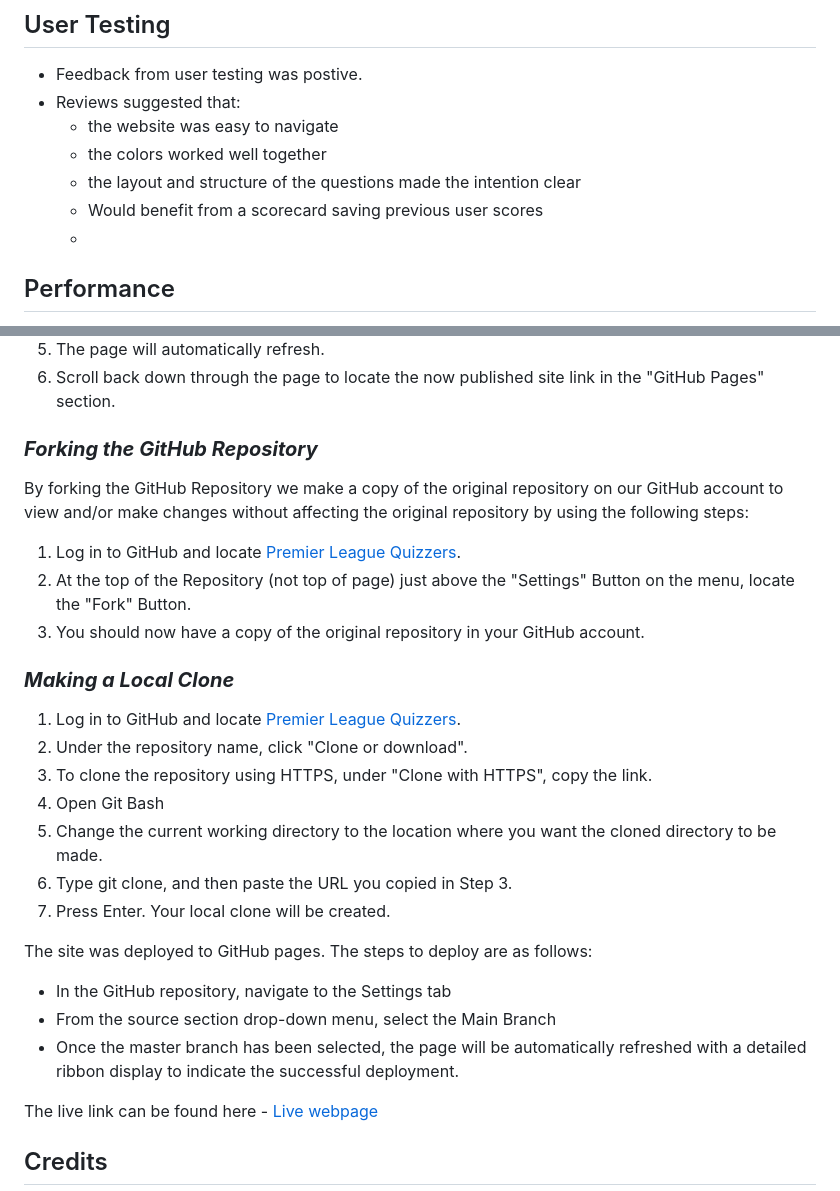
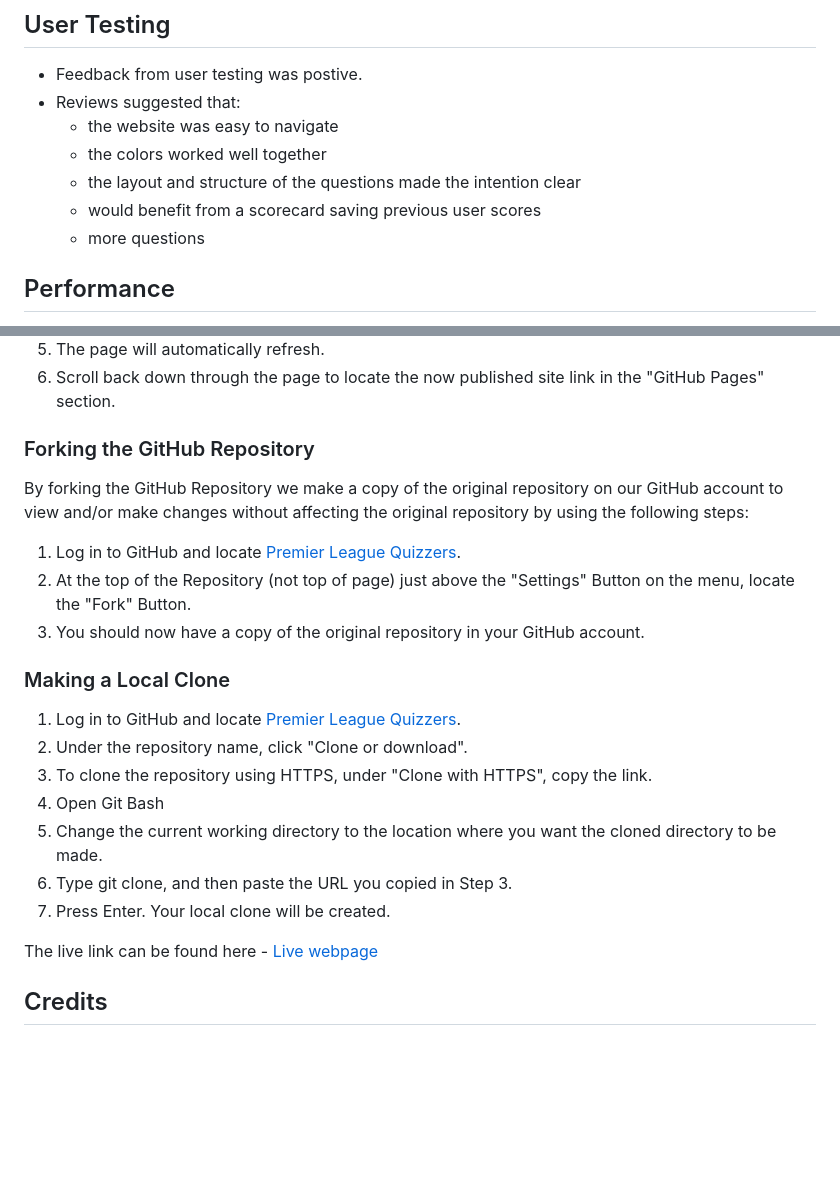
Before and after one commit to raccodes09/ci-pp2-project, a Markdown page: README.md, 2 parts joined by grey strips. Drawn GitHub-style; blank space fills up the shorter version.

Commit message:
Tidy up README.md

```diff
--- a/README.md
+++ b/README.md
@@ -125,8 +128,8 @@ Using Balsamiiq Wireframe I was able to design my website before building it. It
     - the website was easy to navigate
     - the colors worked well together
     - the layout and structure of the questions made the intention clear
-    - Would benefit from a scorecard saving previous user scores
-    -
+    - would benefit from a scorecard saving previous user scores
+    - more questions
 
 
 ## Performance
@@ -161,7 +167,7 @@ The project was deployed to GitHub Pages using the following steps:
 1. The page will automatically refresh.
 1. Scroll back down through the page to locate the now published site link in the "GitHub Pages" section.
 
-### ***Forking the GitHub Repository***
+### Forking the GitHub Repository
 
 By forking the GitHub Repository we make a copy of the original repository on our GitHub account to view and/or make changes without affecting the original repository by using the following steps:
 
@@ -169,7 +175,7 @@ By forking the GitHub Repository we make a copy of the original repository on ou
 2. At the top of the Repository (not top of page) just above the "Settings" Button on the menu, locate the "Fork" Button.
 3. You should now have a copy of the original repository in your GitHub account.
 
-### ***Making a Local Clone***
+### Making a Local Clone
 
 1. Log in to GitHub and locate [Premier League Quizzers](https://github.com/raccodes09/ci-pp2-project).
 2. Under the repository name, click "Clone or download".
@@ -178,12 +184,6 @@ By forking the GitHub Repository we make a copy of the original repository on ou
 5. Change the current working directory to the location where you want the cloned directory to be made.
 6. Type git clone, and then paste the URL you copied in Step 3.
 7. Press Enter. Your local clone will be created.
-
-The site was deployed to GitHub pages. The steps to deploy are as follows:
-
-- In the GitHub repository, navigate to the Settings tab
-- From the source section drop-down menu, select the Main Branch
-- Once the master branch has been selected, the page will be automatically refreshed with a detailed ribbon display to indicate the successful deployment.
 
 The live link can be found here - [Live webpage](https://raccodes09.github.io/ci-pp2-project/)
 
```
Also changed, not shown: other parts of README.md (+12 -6 lines).
